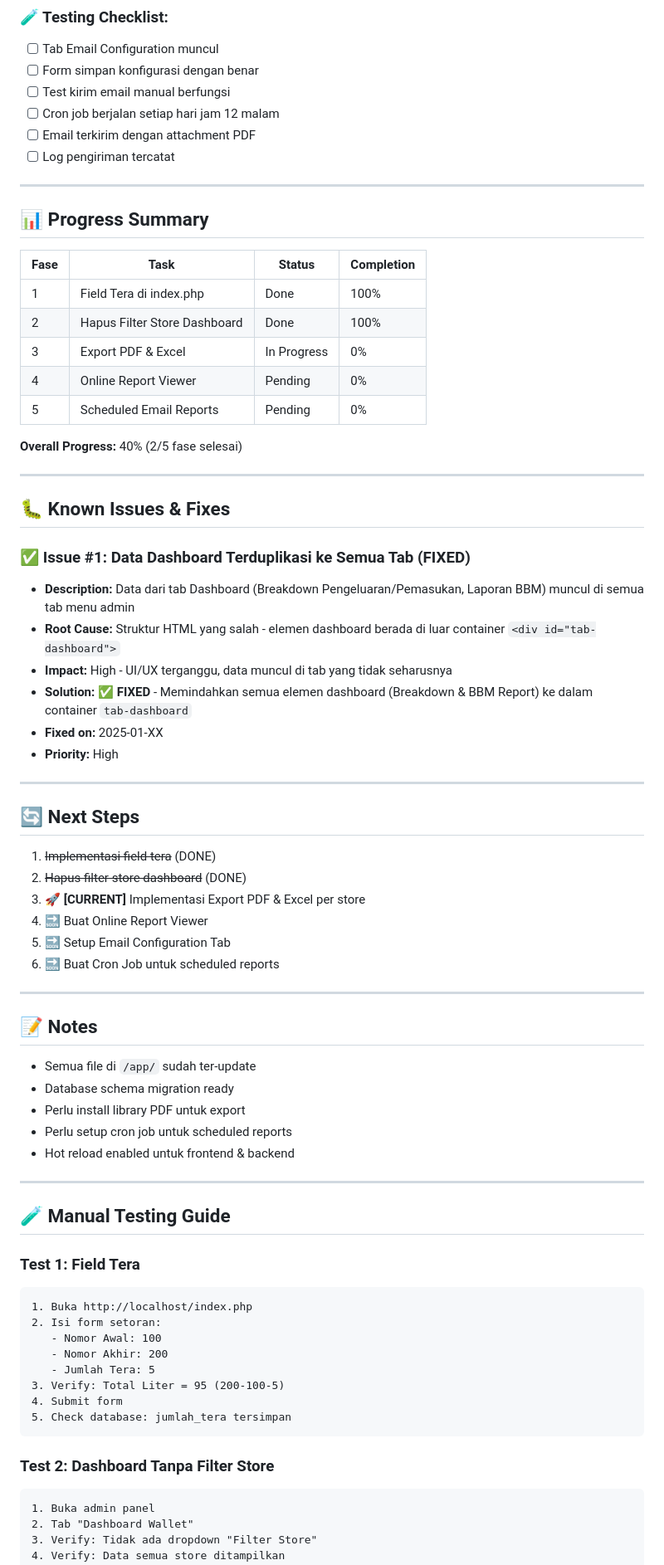
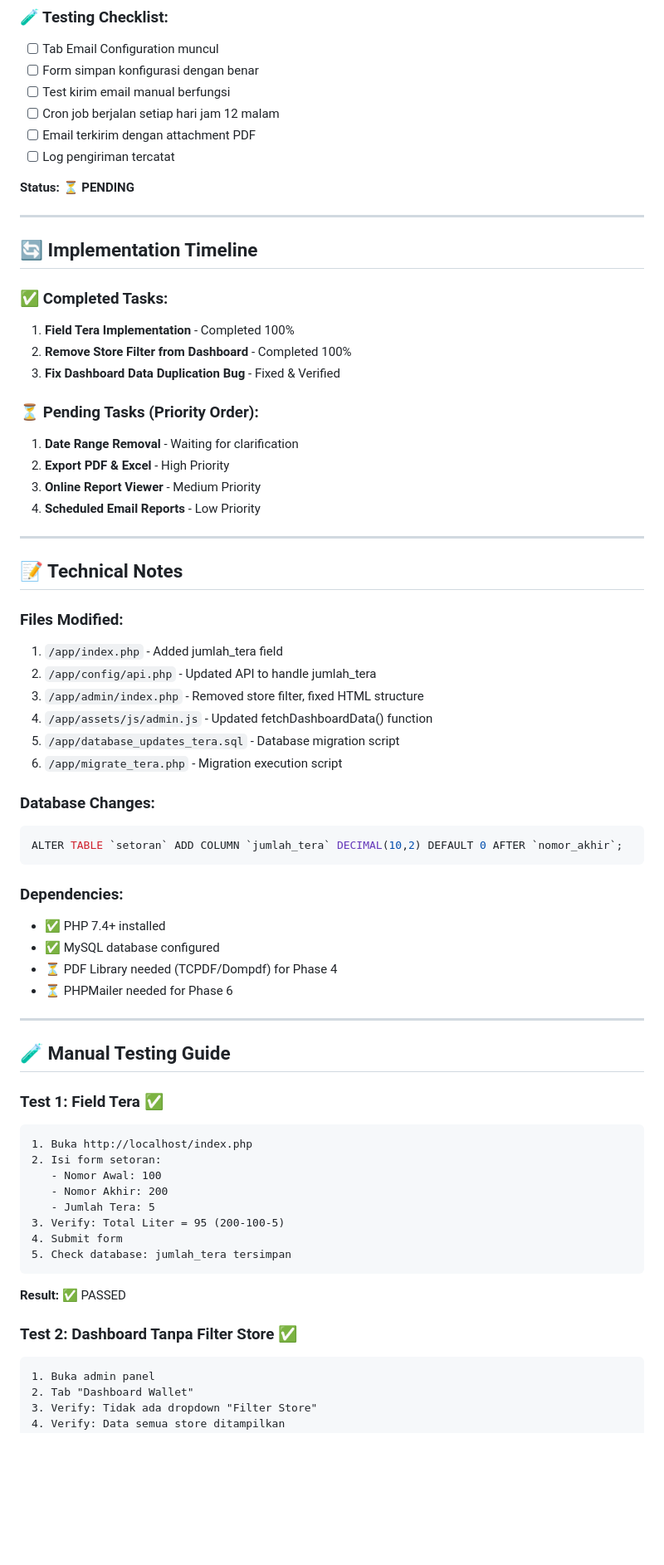
Before and after one commit to tekrabyte/posm, a Markdown page: test_result.md, the part around the change printed below. Shown: that part at 83% size. Drawn GitHub-style; blank space fills up the shorter version.

Commit message:
auto-commit for b335dc15-33d4-4eea-9bd6-8ca44957e2e3

````diff
--- a/test_result.md
+++ b/test_result.md
@@ -346,58 +346,51 @@ Struktur HTML yang salah - elemen-elemen dashboard berada **di luar** container
 - [ ] Email terkirim dengan attachment PDF
 - [ ] Log pengiriman tercatat
 
----
-
-## 📊 Progress Summary
-
-| Fase | Task | Status | Completion |
-|------|------|--------|------------|
-| 1 | Field Tera di index.php |  Done | 100% |
-| 2 | Hapus Filter Store Dashboard |  Done | 100% |
-| 3 | Export PDF & Excel |  In Progress | 0% |
-| 4 | Online Report Viewer |  Pending | 0% |
-| 5 | Scheduled Email Reports |  Pending | 0% |
-
-**Overall Progress:** 40% (2/5 fase selesai)
+**Status:** ⏳ **PENDING**
 
 ---
 
-## 🐛 Known Issues & Fixes
+## 🔄 Implementation Timeline
 
-### ✅ Issue #1: Data Dashboard Terduplikasi ke Semua Tab (FIXED)
-- **Description:** Data dari tab Dashboard (Breakdown Pengeluaran/Pemasukan, Laporan BBM) muncul di semua tab menu admin
-- **Root Cause:** Struktur HTML yang salah - elemen dashboard berada di luar container `<div id="tab-dashboard">`
-- **Impact:** High - UI/UX terganggu, data muncul di tab yang tidak seharusnya
-- **Solution:** ✅ **FIXED** - Memindahkan semua elemen dashboard (Breakdown & BBM Report) ke dalam container `tab-dashboard`
-- **Fixed on:** 2025-01-XX
-- **Priority:** High
+### ✅ Completed Tasks:
+1. **Field Tera Implementation** - Completed 100%
+2. **Remove Store Filter from Dashboard** - Completed 100%
+3. **Fix Dashboard Data Duplication Bug** - Fixed & Verified
+
+### ⏳ Pending Tasks (Priority Order):
+1. **Date Range Removal** - Waiting for clarification
+2. **Export PDF & Excel** - High Priority
+3. **Online Report Viewer** - Medium Priority
+4. **Scheduled Email Reports** - Low Priority
 
 ---
 
-## 🔄 Next Steps
+## 📝 Technical Notes
 
-1.  ~~Implementasi field tera~~ (DONE)
-2.  ~~Hapus filter store dashboard~~ (DONE)
-3. 🚀 **[CURRENT]** Implementasi Export PDF & Excel per store
-4. 🔜 Buat Online Report Viewer
-5. 🔜 Setup Email Configuration Tab
-6. 🔜 Buat Cron Job untuk scheduled reports
+### Files Modified:
+1. `/app/index.php` - Added jumlah_tera field
+2. `/app/config/api.php` - Updated API to handle jumlah_tera
+3. `/app/admin/index.php` - Removed store filter, fixed HTML structure
+4. `/app/assets/js/admin.js` - Updated fetchDashboardData() function
+5. `/app/database_updates_tera.sql` - Database migration script
+6. `/app/migrate_tera.php` - Migration execution script
 
----
+### Database Changes:
+```sql
+ALTER TABLE `setoran` ADD COLUMN `jumlah_tera` DECIMAL(10,2) DEFAULT 0 AFTER `nomor_akhir`;
+```
 
-## 📝 Notes
-
--  Semua file di `/app/` sudah ter-update
--  Database schema migration ready
--  Perlu install library PDF untuk export
--  Perlu setup cron job untuk scheduled reports
--  Hot reload enabled untuk frontend & backend
+### Dependencies:
+- ✅ PHP 7.4+ installed
+- ✅ MySQL database configured
+- ⏳ PDF Library needed (TCPDF/Dompdf) for Phase 4
+- ⏳ PHPMailer needed for Phase 6
 
 ---
 
 ## 🧪 Manual Testing Guide
 
-### Test 1: Field Tera
+### Test 1: Field Tera ✅
 ```
 1. Buka http://localhost/index.php
 2. Isi form setoran:
@@ -408,8 +401,9 @@ Struktur HTML yang salah - elemen-elemen dashboard berada **di luar** container
 4. Submit form
 5. Check database: jumlah_tera tersimpan
 ```
+**Result:** ✅ PASSED
 
-### Test 2: Dashboard Tanpa Filter Store
+### Test 2: Dashboard Tanpa Filter Store ✅
 ```
 1. Buka admin panel
 2. Tab "Dashboard Wallet"
````
Also changed, not shown: other parts of test_result.md (+29 -1 lines).
